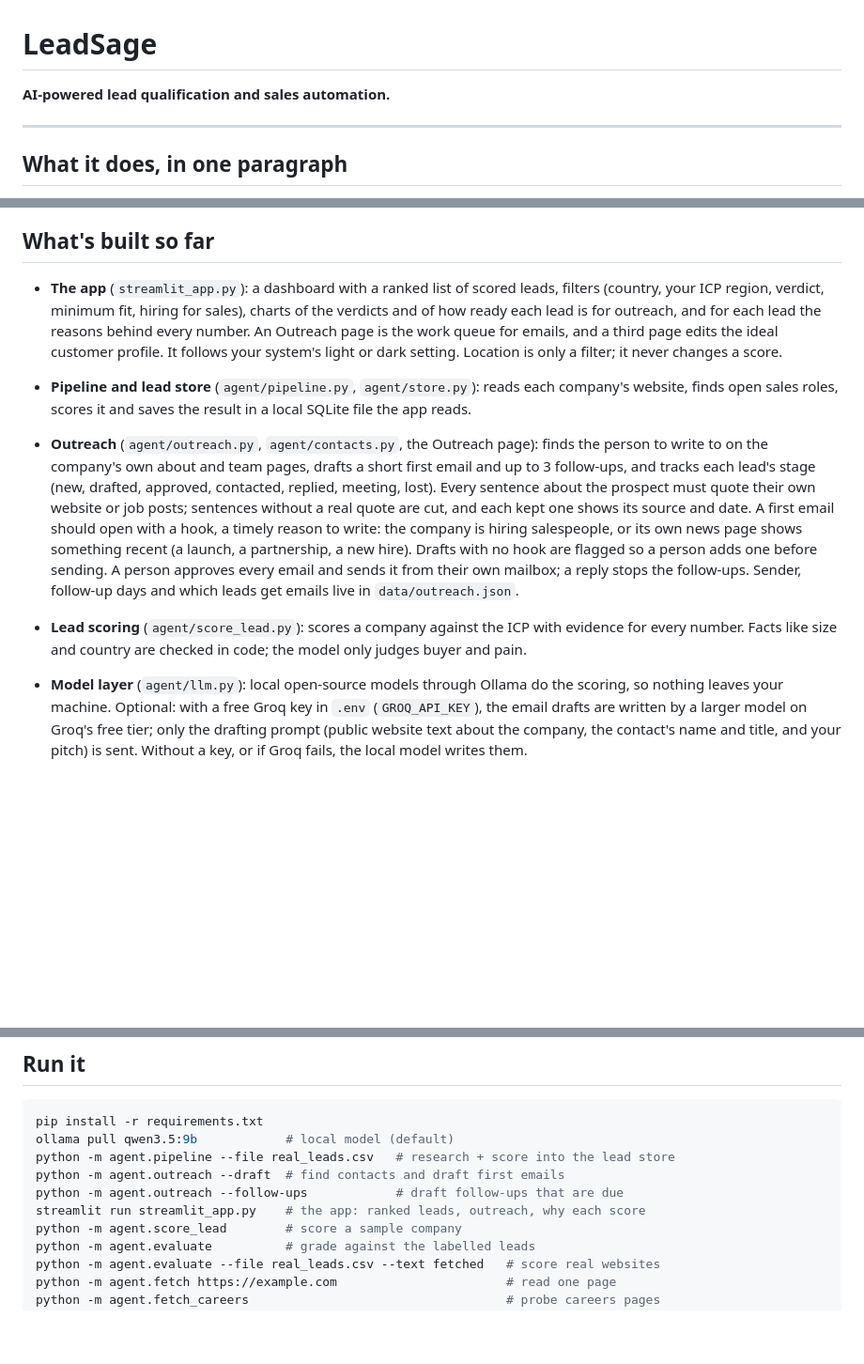
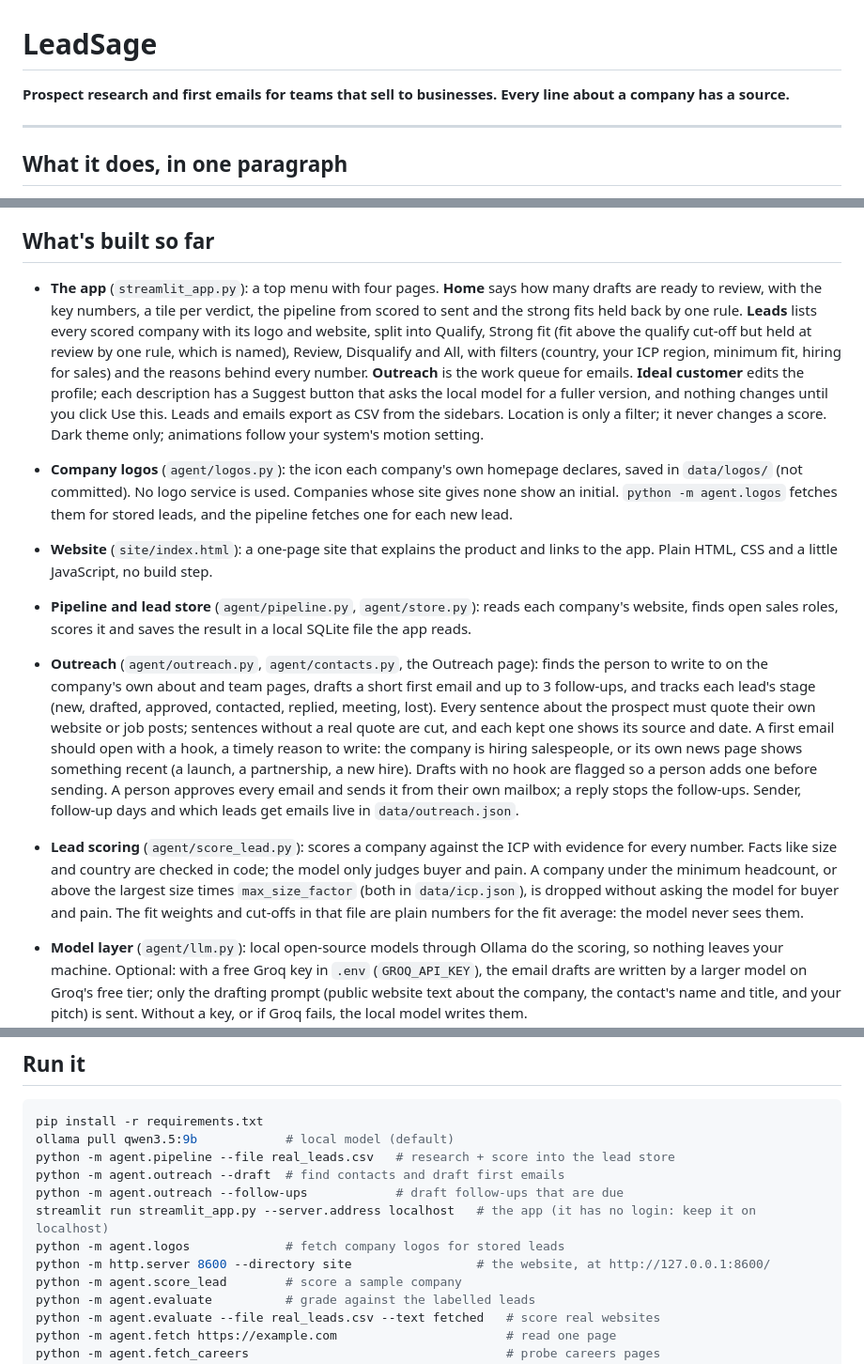
Before and after one commit to Sp-dev5/LeadSage, a Markdown page: README.md, 3 parts joined by grey strips. Shown at 94% size. GitHub-like rendering; blank space fills up the shorter version.

Commit message:
Update the README for the new pages, logos, export, size rule and website

```diff
--- a/README.md
+++ b/README.md
@@ -1,6 +1,6 @@
 # LeadSage
 
-**AI-powered lead qualification and sales automation.**
+**Prospect research and first emails for teams that sell to businesses. Every line about a company has a source.**
 
 ---
 
@@ -22,11 +22,13 @@ Steps 1 and 3 to 6 are built. Step 2 is partly built, and step 7 is planned.
 
 ## What's built so far
 
-- **The app** (`streamlit_app.py`): a dashboard with a ranked list of scored leads, filters (country, your ICP region, verdict, minimum fit, hiring for sales), charts of the verdicts and of how ready each lead is for outreach, and for each lead the reasons behind every number. An Outreach page is the work queue for emails, and a third page edits the ideal customer profile. It follows your system's light or dark setting. Location is only a filter; it never changes a score.
+- **The app** (`streamlit_app.py`): a top menu with four pages. **Home** says how many drafts are ready to review, with the key numbers, a tile per verdict, the pipeline from scored to sent and the strong fits held back by one rule. **Leads** lists every scored company with its logo and website, split into Qualify, Strong fit (fit above the qualify cut-off but held at review by one rule, which is named), Review, Disqualify and All, with filters (country, your ICP region, minimum fit, hiring for sales) and the reasons behind every number. **Outreach** is the work queue for emails. **Ideal customer** edits the profile; each description has a Suggest button that asks the local model for a fuller version, and nothing changes until you click Use this. Leads and emails export as CSV from the sidebars. Location is only a filter; it never changes a score. Dark theme only; animations follow your system's motion setting.
+- **Company logos** (`agent/logos.py`): the icon each company's own homepage declares, saved in `data/logos/` (not committed). No logo service is used. Companies whose site gives none show an initial. `python -m agent.logos` fetches them for stored leads, and the pipeline fetches one for each new lead.
+- **Website** (`site/index.html`): a one-page site that explains the product and links to the app. Plain HTML, CSS and a little JavaScript, no build step.
 - **Pipeline and lead store** (`agent/pipeline.py`, `agent/store.py`): reads each company's website, finds open sales roles, scores it and saves the result in a local SQLite file the app reads.
 - **Outreach** (`agent/outreach.py`, `agent/contacts.py`, the Outreach page): finds the person to write to on the company's own about and team pages, drafts a short first email and up to 3 follow-ups, and tracks each lead's stage (new, drafted, approved, contacted, replied, meeting, lost). Every sentence about the prospect must quote their own website or job posts; sentences without a real quote are cut, and each kept one shows its source and date. A first email should open with a hook, a timely reason to write: the company is hiring salespeople, or its own news page shows something recent (a launch, a partnership, a new hire). Drafts with no hook are flagged so a person adds one before sending. A person approves every email and sends it from their own mailbox; a reply stops the follow-ups. Sender, follow-up days and which leads get emails live in `data/outreach.json`.
 
-- **Lead scoring** (`agent/score_lead.py`): scores a company against the ICP with evidence for every number. Facts like size and country are checked in code; the model only judges buyer and pain.
+- **Lead scoring** (`agent/score_lead.py`): scores a company against the ICP with evidence for every number. Facts like size and country are checked in code; the model only judges buyer and pain. A company under the minimum headcount, or above the largest size times `max_size_factor` (both in `data/icp.json`), is dropped without asking the model for buyer and pain. The fit weights and cut-offs in that file are plain numbers for the fit average: the model never sees them.
 - **Model layer** (`agent/llm.py`): local open-source models through Ollama do the scoring, so nothing leaves your machine. Optional: with a free Groq key in `.env` (`GROQ_API_KEY`), the email drafts are written by a larger model on Groq's free tier; only the drafting prompt (public website text about the company, the contact's name and title, and your pitch) is sent. Without a key, or if Groq fails, the local model writes them.
 - **Evaluation** (`agent/evaluate.py`): grades the scorer against hand-labelled leads. With `--text fetched` it scores the company's real website instead of the typed description.
 - **Fetcher** (`agent/fetch.py`): reads a company's web page and returns the text with its source and date. It checks robots.txt first, including at every redirect. A failed fetch never stops a batch.
@@ -49,7 +51,9 @@ ollama pull qwen3.5:9b            # local model (default)
 python -m agent.pipeline --file real_leads.csv   # research + score into the lead store
 python -m agent.outreach --draft  # find contacts and draft first emails
 python -m agent.outreach --follow-ups            # draft follow-ups that are due
-streamlit run streamlit_app.py    # the app: ranked leads, outreach, why each score
+streamlit run streamlit_app.py --server.address localhost   # the app (it has no login: keep it on localhost)
+python -m agent.logos             # fetch company logos for stored leads
+python -m http.server 8600 --directory site                 # the website, at http://127.0.0.1:8600/
 python -m agent.score_lead        # score a sample company
 python -m agent.evaluate          # grade against the labelled leads
 python -m agent.evaluate --file real_leads.csv --text fetched   # score real websites
```
Also changed, not shown: other parts of README.md (+0 -1 lines).
